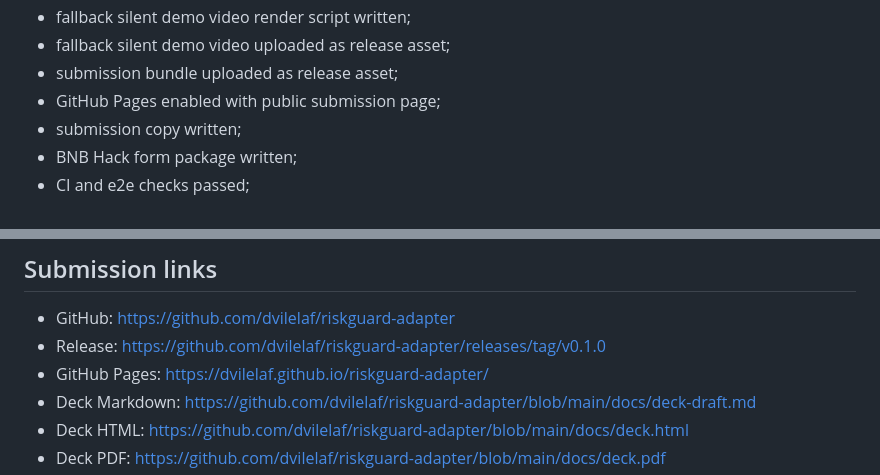
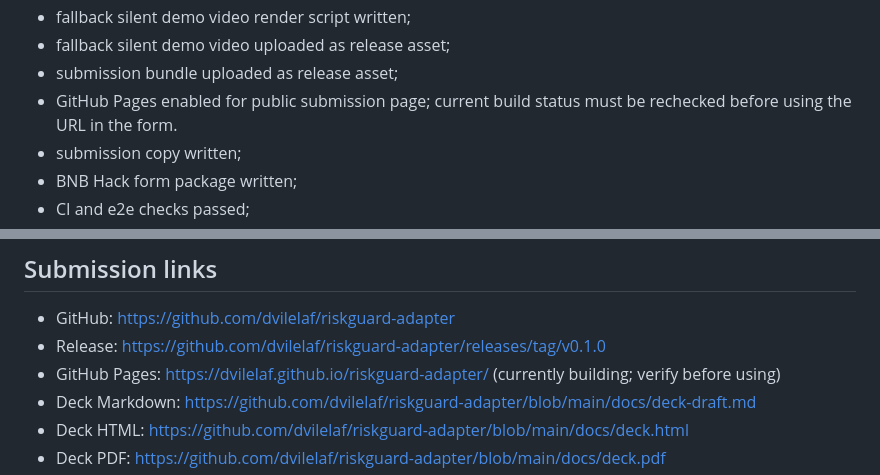
Before and after one commit to dvilelaf/riskguard-adapter, a Markdown page: docs/submission-tracker.md, 2 parts joined by grey strips. Drawn GitHub-style.

Commit message:
docs: note github pages build status

```diff
--- a/docs/submission-tracker.md
+++ b/docs/submission-tracker.md
@@ -26,7 +26,8 @@ Completed locally:
 - fallback silent demo video render script written;
 - fallback silent demo video uploaded as release asset;
 - submission bundle uploaded as release asset;
-- GitHub Pages enabled with public submission page;
+- GitHub Pages enabled for public submission page; current build status must be
+  rechecked before using the URL in the form.
 - submission copy written;
 - BNB Hack form package written;
 - CI and e2e checks passed;
@@ -60,7 +61,8 @@ Optional polish:
 - Release:
   https://github.com/dvilelaf/riskguard-adapter/releases/tag/v0.1.0
 - GitHub Pages:
-  https://dvilelaf.github.io/riskguard-adapter/
+  https://dvilelaf.github.io/riskguard-adapter/ (currently building; verify
+  before using)
 - Deck Markdown:
   https://github.com/dvilelaf/riskguard-adapter/blob/main/docs/deck-draft.md
 - Deck HTML:
```
